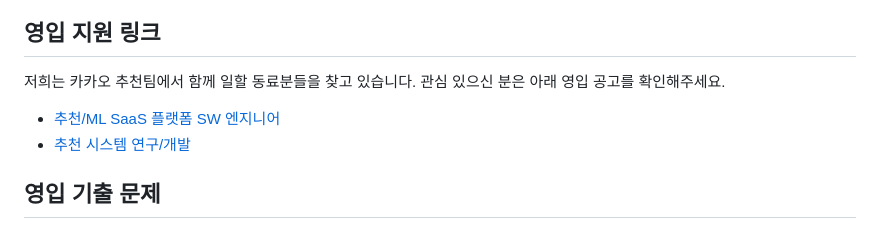
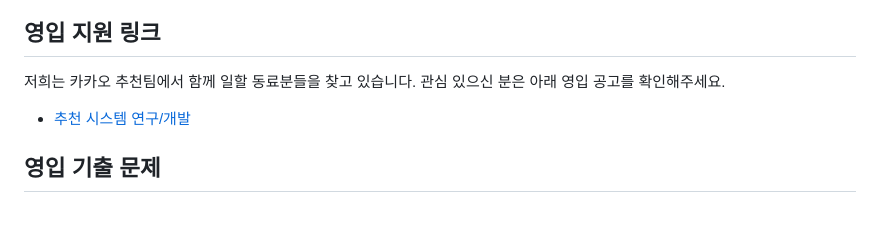
Before and after one commit to kakao/recoteam, a Markdown page: README.md, the part around the change. Rendered like a GitHub page.

```diff
--- a/README.md
+++ b/README.md
@@ -16,7 +16,6 @@
 
 저희는 카카오 추천팀에서 함께 일할 동료분들을 찾고 있습니다. 관심 있으신 분은 아래 영입 공고를 확인해주세요.
 
-- [추천/ML SaaS 플랫폼 SW 엔지니어](https://careers.kakao.com/jobs/P-12513)
 - [추천 시스템 연구/개발](https://careers.kakao.com/jobs/P-9883)
 
 ## 영입 기출 문제
```
